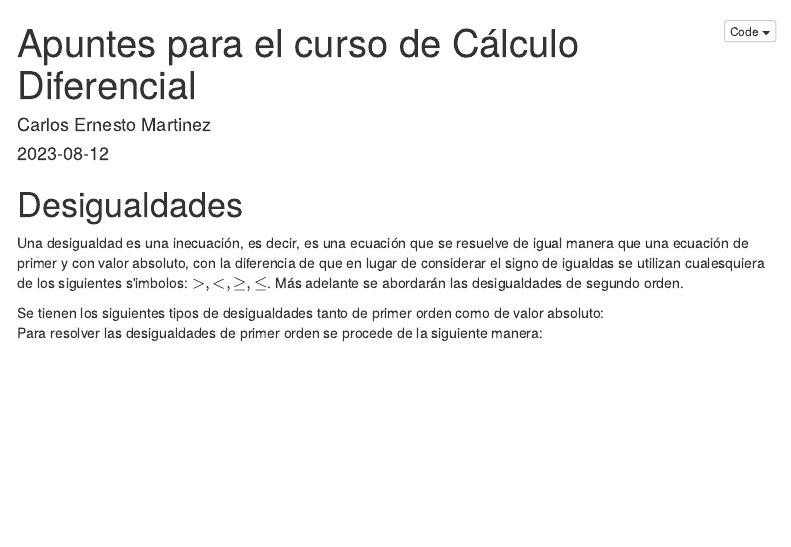
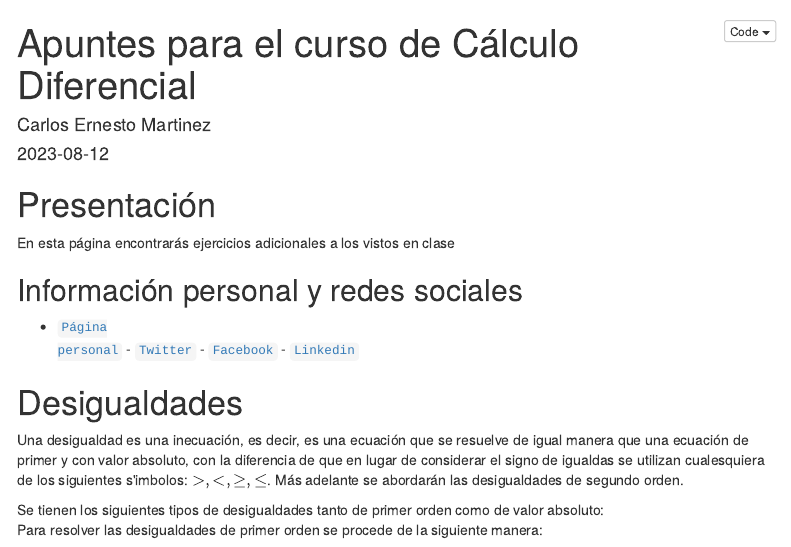
Before and after one commit to ProfTodoMundo/NotasCalculoDiferencial, an R Markdown document (docs/index.Rmd): the page in a window 1100 px wide, from its top. Rendered offline with R 4.5, knitr and Pandoc, with nearby package versions; menus at the side of the page are left out.

````diff
--- a/docs/index.Rmd
+++ b/docs/index.Rmd
@@ -8,16 +8,19 @@
     toc_float: true
     toc_depth: 3
     code_folding: show
-header-includes:
-  - \usepackage[spanish]{babel}
-  - \renewcommand{\chaptername}{Capítulo}
-
 ---
 
 ```{r setup, include=FALSE}
 knitr::opts_chunk$set(echo = TRUE)
 ```
 
+
+# Presentación
+
+En esta página encontrarás ejercicios adicionales a los vistos en clase
+
+## Información personal y redes sociales
+- [<code>Página personal</code>](https://directorioprofesores.uacm.edu.mx/profesor.html?key=2003080144) - [<code>Twitter</code>](https://twitter.com/carlosmroder) - [<code>Facebook</code>](https://www.facebook.com/TTodoMundo/) - [<code>Linkedin</code>](https://www.linkedin.com/in/carlos-martinez-r/)
 
 # Desigualdades
 
````
Also changed, not shown: 1 other file.
